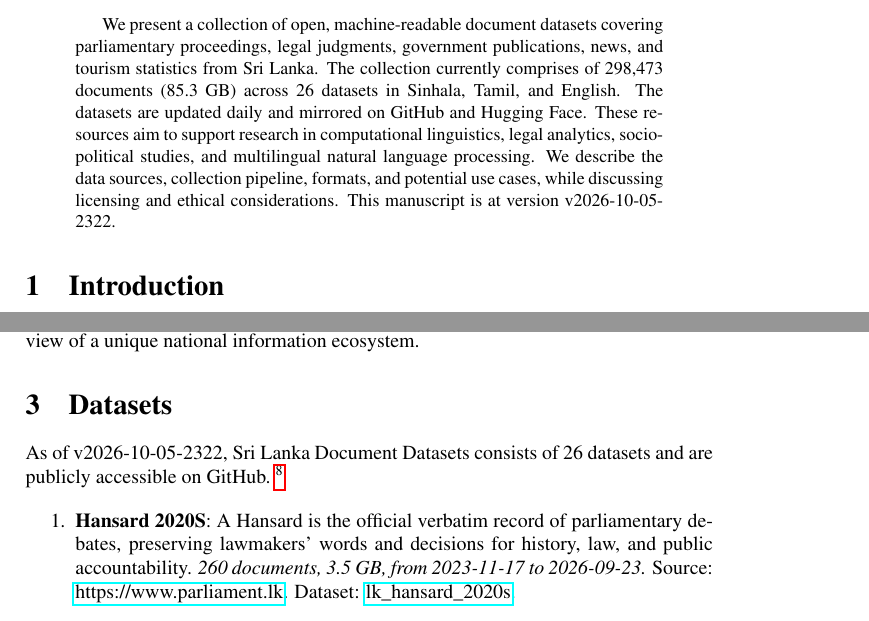
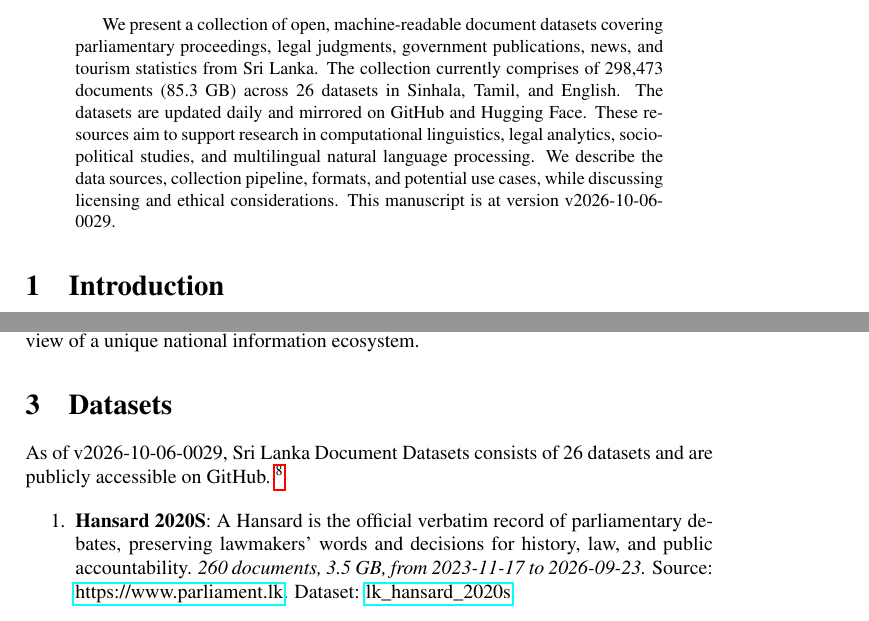
Before and after one commit to nuuuwan/lk_datasets, a LaTeX paper (latex/lk_datasets.tex): two parts of pages 1 and 2 of 7, joined at a grey line, cut so that both start at the same text. Compiled offline with pdfLaTeX; a LaTeX package or settings file that is missing is left out.

Commit message:
🤖 [build.yml] 2026-10-05-1859

```diff
--- a/latex/lk_datasets.tex
+++ b/latex/lk_datasets.tex
@@ -16,7 +16,7 @@
 \normalsize%
 \maketitle%
 \begin{abstract}%
-We present a collection of open, machine-readable document datasets covering parliamentary proceedings, legal judgments, government publications, news, and tourism statistics from Sri Lanka. The collection currently comprises of  298,473  documents (85.3 GB) across 26  datasets in Sinhala, Tamil, and English. The datasets are updated daily and mirrored on GitHub and Hugging Face. These resources aim to support research in computational linguistics, legal analytics, socio-political studies, and multilingual natural language processing. We describe the data sources, collection pipeline, formats, and potential use cases, while discussing licensing and ethical considerations. This manuscript is at version v2026-10-05-2322.%
+We present a collection of open, machine-readable document datasets covering parliamentary proceedings, legal judgments, government publications, news, and tourism statistics from Sri Lanka. The collection currently comprises of  298,473  documents (85.3 GB) across 26  datasets in Sinhala, Tamil, and English. The datasets are updated daily and mirrored on GitHub and Hugging Face. These resources aim to support research in computational linguistics, legal analytics, socio-political studies, and multilingual natural language processing. We describe the data sources, collection pipeline, formats, and potential use cases, while discussing licensing and ethical considerations. This manuscript is at version v2026-10-06-0029.%
 
 %
 \end{abstract}%
@@ -86,7 +86,7 @@ The Sri Lanka Document Datasets aim to fill this gap by aggregating diverse sour
 %
 \section{Datasets}%
 \label{sec:Datasets}%
-As of v2026-10-05-2322, Sri Lanka Document Datasets
+As of v2026-10-06-0029, Sri Lanka Document Datasets
   consists of 26 datasets
  and are publicly accessible on GitHub.%
 ~%
```
Also changed, not shown: README.md, latex/lk_datasets.pdf.
